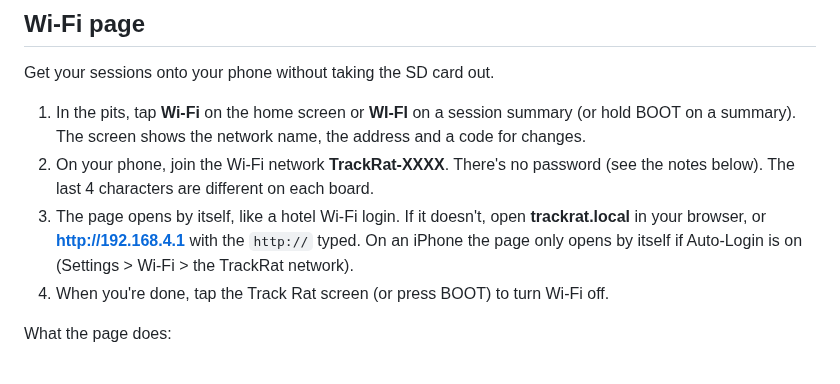
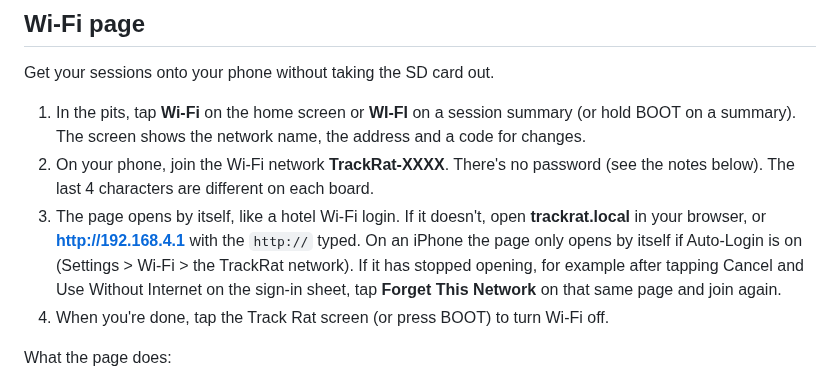
Before and after one commit to DylanD2402/track-rat, a Markdown page: docs/user-guide.md, the part around the change. Rendered like a GitHub page.

Commit message:
Docs: an iPhone that stops opening the Wi-Fi page: Forget This Network; the changelog doesn't credit the DNS fix alone
Co-Authored-By: Claude Opus 5.5 <noreply@anthropic.com>

```diff
--- a/docs/user-guide.md
+++ b/docs/user-guide.md
@@ -367,7 +367,7 @@ Get your sessions onto your phone without taking the SD card out.
 
 1. In the pits, tap **Wi-Fi** on the home screen or **WI-FI** on a session summary (or hold BOOT on a summary). The screen shows the network name, the address and a code for changes.
 2. On your phone, join the Wi-Fi network **TrackRat-XXXX**. There's no password (see the notes below). The last 4 characters are different on each board.
-3. The page opens by itself, like a hotel Wi-Fi login. If it doesn't, open **trackrat.local** in your browser, or **http://192.168.4.1** with the `http://` typed. On an iPhone the page only opens by itself if Auto-Login is on (Settings > Wi-Fi > the TrackRat network).
+3. The page opens by itself, like a hotel Wi-Fi login. If it doesn't, open **trackrat.local** in your browser, or **http://192.168.4.1** with the `http://` typed. On an iPhone the page only opens by itself if Auto-Login is on (Settings > Wi-Fi > the TrackRat network). If it has stopped opening, for example after tapping Cancel and Use Without Internet on the sign-in sheet, tap **Forget This Network** on that same page and join again.
 4. When you're done, tap the Track Rat screen (or press BOOT) to turn Wi-Fi off.
 
 What the page does:
```
Also changed, not shown: CHANGELOG.md (+1 -1 lines).
